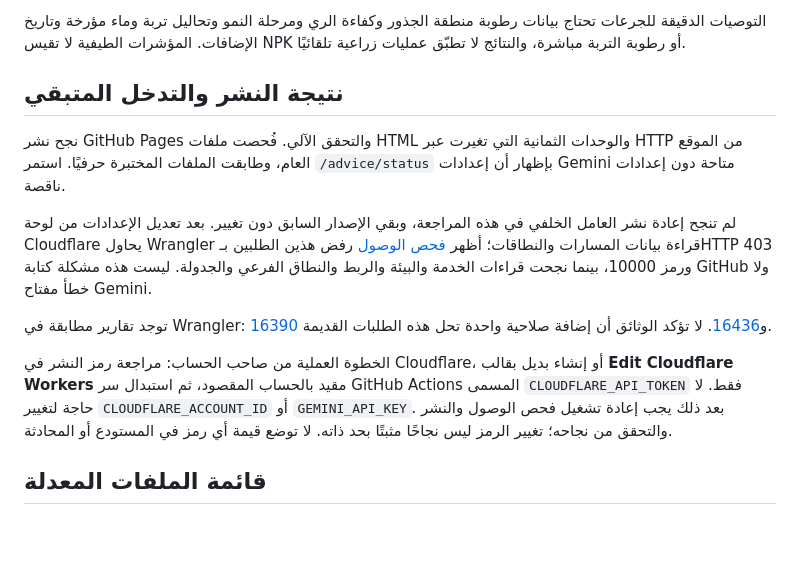
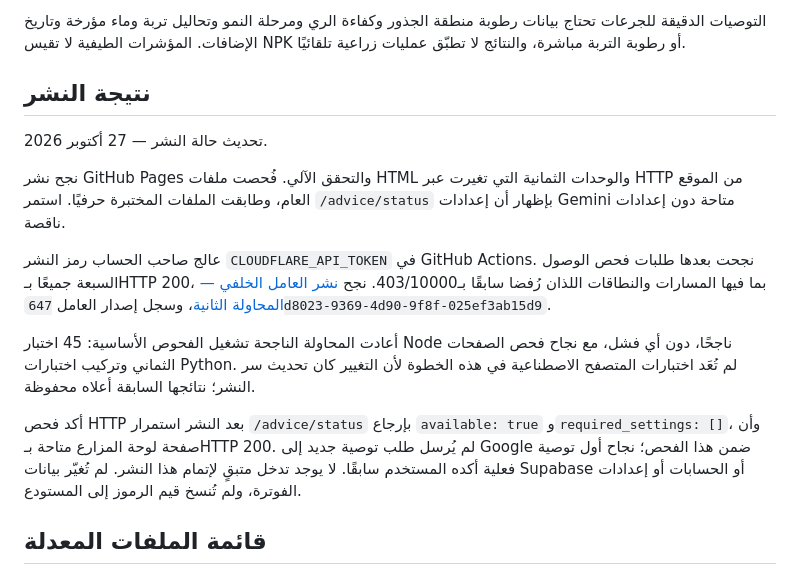
Before and after one commit to urfarmiq/ur-smart-mvp, a Markdown page: RELEASE_REVIEW.md, the part around the change. GitHub-like rendering; blank space fills up the shorter version.

Commit message:
Record successful Worker deployment after Cloudflare token update

```diff
--- a/RELEASE_REVIEW.md
+++ b/RELEASE_REVIEW.md
@@ -37,15 +37,17 @@
 
 التوصيات الدقيقة للجرعات تحتاج بيانات رطوبة منطقة الجذور وكفاءة الري ومرحلة النمو وتحاليل تربة وماء مؤرخة وتاريخ الإضافات. المؤشرات الطيفية لا تقيس NPK أو رطوبة التربة مباشرة، والنتائج لا تطبّق عمليات زراعية تلقائيًا.
 
-## نتيجة النشر والتدخل المتبقي
+## نتيجة النشر
+
+تحديث حالة النشر — 27 أكتوبر 2026.
 
 نجح نشر GitHub Pages والتحقق الآلي. فُحصت ملفات HTML والوحدات الثمانية التي تغيرت عبر HTTP من الموقع العام، وطابقت الملفات المختبرة حرفيًا. استمر `/advice/status` بإظهار أن إعدادات Gemini متاحة دون إعدادات ناقصة.
 
-لم تنجح إعادة نشر العامل الخلفي في هذه المراجعة، وبقي الإصدار السابق دون تغيير. بعد تعديل الإعدادات من لوحة Cloudflare يحاول Wrangler قراءة بيانات المسارات والنطاقات؛ أظهر [فحص الوصول](https://github.com/urfarmiq/ur-smart-mvp/actions/runs/40274608871) رفض هذين الطلبين بـHTTP 403 ورمز 10000، بينما نجحت قراءات الخدمة والبيئة والربط والنطاق الفرعي والجدولة. ليست هذه مشكلة كتابة GitHub ولا خطأ مفتاح Gemini.
+عالج صاحب الحساب رمز النشر `CLOUDFLARE_API_TOKEN` في GitHub Actions. نجحت بعدها طلبات فحص الوصول السبعة جميعًا بـHTTP 200، بما فيها المسارات والنطاقات اللذان رُفضا سابقًا بـ403/10000. نجح [نشر العامل الخلفي — المحاولة الثانية](https://github.com/urfarmiq/ur-smart-mvp/actions/runs/40274608871/attempts/2)، وسجل إصدار العامل `647d8023-9369-4d90-9f8f-025ef3ab15d9`.
 
-توجد تقارير مطابقة في Wrangler: [16390](https://github.com/cloudflare/workers-sdk/issues/16390) و[16436](https://github.com/cloudflare/workers-sdk/issues/16436). لا تؤكد الوثائق أن إضافة صلاحية واحدة تحل هذه الطلبات القديمة.
+أعادت المحاولة الناجحة تشغيل الفحوص الأساسية: 45 اختبار Node ناجحًا، دون أي فشل، مع نجاح فحص الصفحات الثماني وتركيب اختبارات Python. لم تُعَد اختبارات المتصفح الاصطناعية في هذه الخطوة لأن التغيير كان تحديث سر النشر؛ نتائجها السابقة أعلاه محفوظة.
 
-الخطوة العملية من صاحب الحساب: مراجعة رمز النشر في Cloudflare، أو إنشاء بديل بقالب **Edit Cloudflare Workers** مقيد بالحساب المقصود، ثم استبدال سر GitHub Actions المسمى `CLOUDFLARE_API_TOKEN` فقط. لا حاجة لتغيير `CLOUDFLARE_ACCOUNT_ID` أو `GEMINI_API_KEY`. بعد ذلك يجب إعادة تشغيل فحص الوصول والنشر والتحقق من نجاحه؛ تغيير الرمز ليس نجاحًا مثبتًا بحد ذاته. لا توضع قيمة أي رمز في المستودع أو المحادثة.
+أكد فحص HTTP بعد النشر استمرار `/advice/status` بإرجاع `available: true` و`required_settings: []`، وأن صفحة لوحة المزارع متاحة بـHTTP 200. لم يُرسل طلب توصية جديد إلى Google ضمن هذا الفحص؛ نجاح أول توصية فعلية أكده المستخدم سابقًا. لا يوجد تدخل متبقٍ لإتمام هذا النشر. لم تُغيّر بيانات Supabase أو الحسابات أو إعدادات الفوترة، ولم تُنسخ قيم الرموز إلى المستودع.
 
 ## قائمة الملفات المعدلة
 
```
